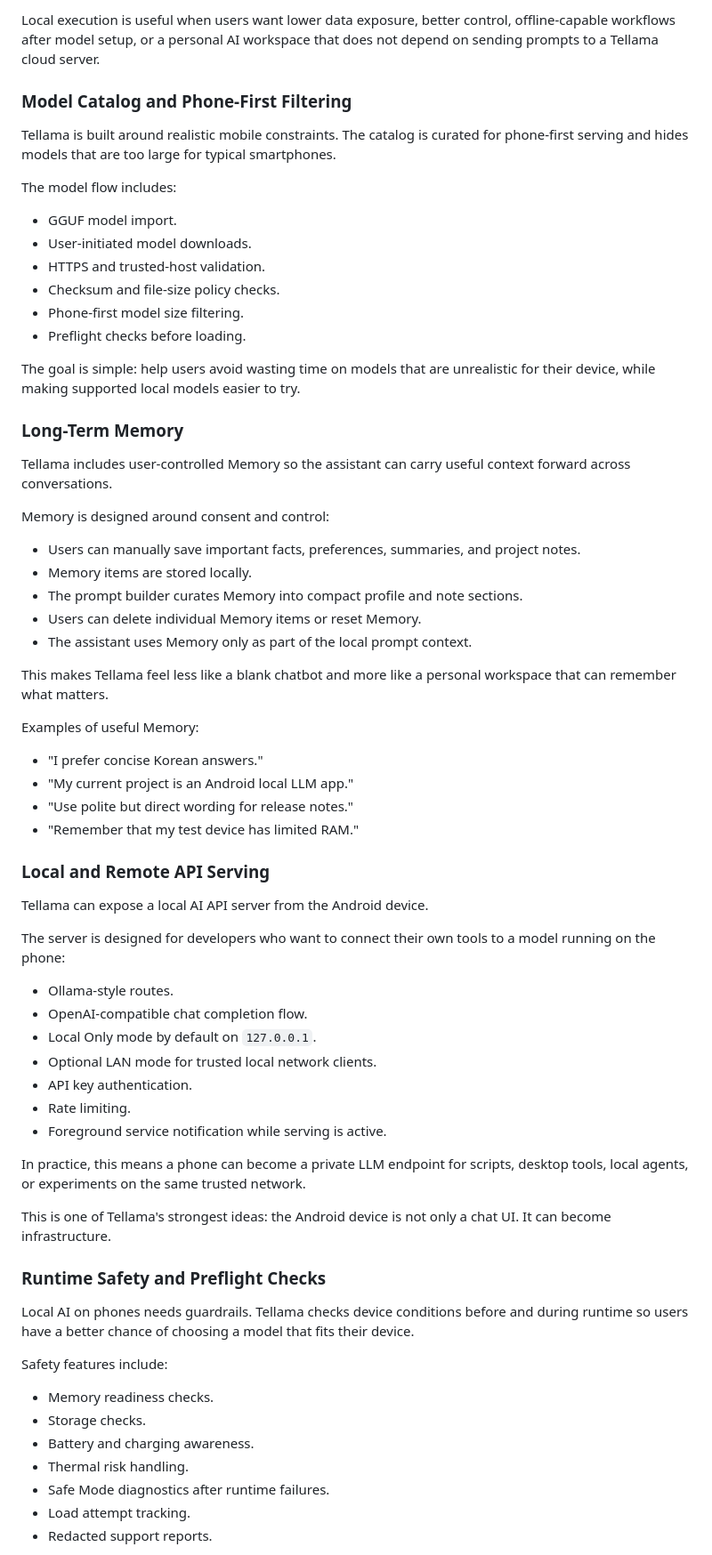
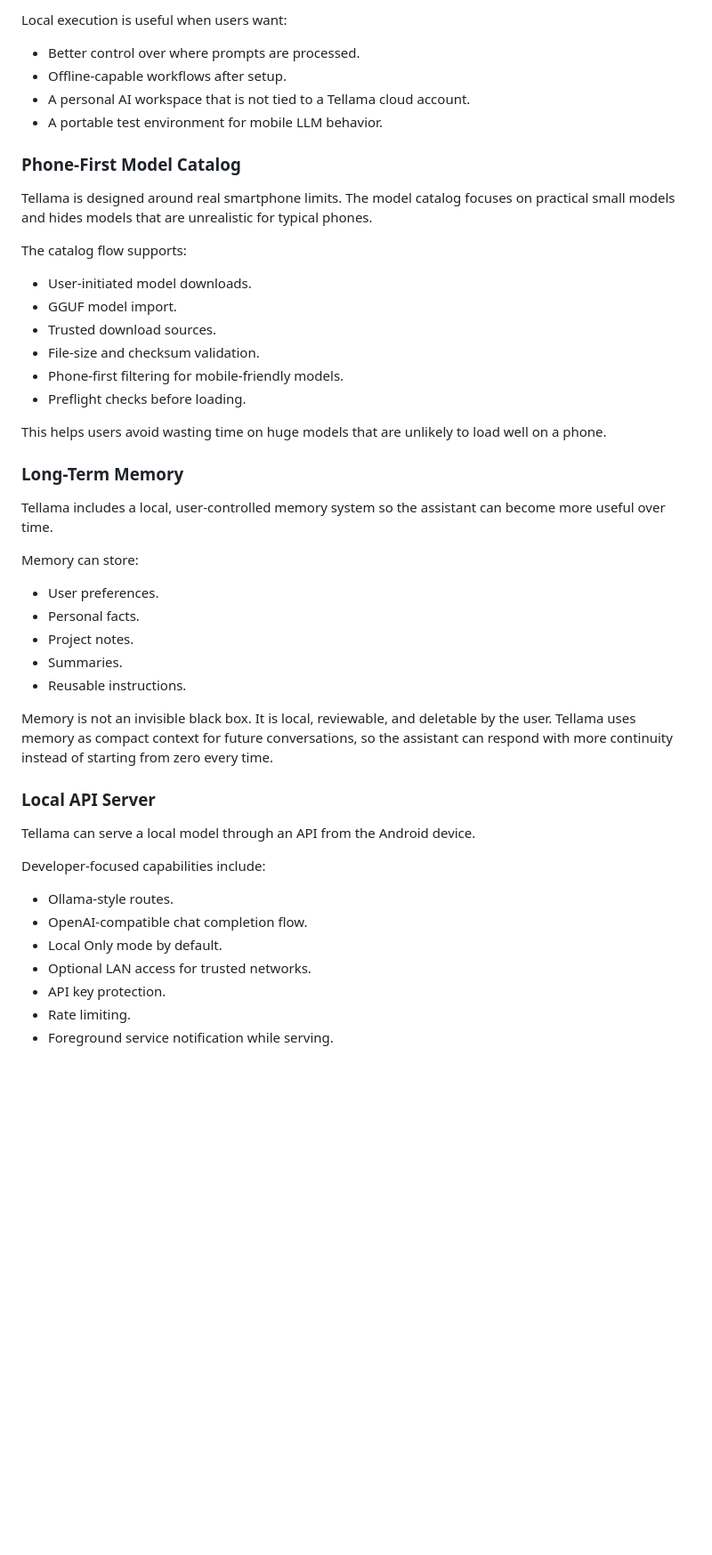
Before and after one commit to redpluglab/tellama, a Markdown page: README.md, the part around one of its changes. Shown at 89% size. GitHub-like rendering; blank space fills up the shorter version.

```diff
--- a/README.md
+++ b/README.md
@@ -63,71 +61,51 @@ Tellama runs supported GGUF models locally on Android through a native llama.cpp
 
-Local execution is useful when users want lower data exposure, better control, offline-capable workflows after model setup, or a personal AI workspace that does not depend on sending prompts to a Tellama cloud server.
+Local execution is useful when users want:
 
-### Model Catalog and Phone-First Filtering
+- Better control over where prompts are processed.
+- Offline-capable workflows after setup.
+- A personal AI workspace that is not tied to a Tellama cloud account.
+- A portable test environment for mobile LLM behavior.
 
-Tellama is built around realistic mobile constraints. The catalog is curated for phone-first serving and hides models that are too large for typical smartphones.
+### Phone-First Model Catalog
 
-The model flow includes:
+Tellama is designed around real smartphone limits. The model catalog focuses on practical small models and hides models that are unrealistic for typical phones.
 
+The catalog flow supports:
+
+- User-initiated model downloads.
 - GGUF model import.
-- User-initiated model downloads.
-- HTTPS and trusted-host validation.
-- Checksum and file-size policy checks.
-- Phone-first model size filtering.
+- Trusted download sources.
+- File-size and checksum validation.
+- Phone-first filtering for mobile-friendly models.
 - Preflight checks before loading.
 
-The goal is simple: help users avoid wasting time on models that are unrealistic for their device, while making supported local models easier to try.
+This helps users avoid wasting time on huge models that are unlikely to load well on a phone.
 
 ### Long-Term Memory
 
-Tellama includes user-controlled Memory so the assistant can carry useful context forward across conversations.
+Tellama includes a local, user-controlled memory system so the assistant can become more useful over time.
 
-Memory is designed around consent and control:
+Memory can store:
 
-- Users can manually save important facts, preferences, summaries, and project notes.
-- Memory items are stored locally.
-- The prompt builder curates Memory into compact profile and note sections.
-- Users can delete individual Memory items or reset Memory.
-- The assistant uses Memory only as part of the local prompt context.
+- User preferences.
+- Personal facts.
+- Project notes.
+- Summaries.
+- Reusable instructions.
 
-This makes Tellama feel less like a blank chatbot and more like a personal workspace that can remember what matters.
+Memory is not an invisible black box. It is local, reviewable, and deletable by the user. Tellama uses memory as compact context for future conversations, so the assistant can respond with more continuity instead of starting from zero every time.
 
-Examples of useful Memory:
+### Local API Server
 
-- "I prefer concise Korean answers."
-- "My current project is an Android local LLM app."
-- "Use polite but direct wording for release notes."
-- "Remember that my test device has limited RAM."
+Tellama can serve a local model through an API from the Android device.
 
-### Local and Remote API Serving
-
-Tellama can expose a local AI API server from the Android device.
-
-The server is designed for developers who want to connect their own tools to a model running on the phone:
+Developer-focused capabilities include:
 
 - Ollama-style routes.
 - OpenAI-compatible chat completion flow.
-- Local Only mode by default on `127.0.0.1`.
-- Optional LAN mode for trusted local network clients.
-- API key authentication.
+- Local Only mode by default.
+- Optional LAN access for trusted networks.
+- API key protection.
 - Rate limiting.
-- Foreground service notification while serving is active.
+- Foreground service notification while serving.
 
-In practice, this means a phone can become a private LLM endpoint for scripts, desktop tools, local agents, or experiments on the same trusted network.
-
-This is one of Tellama's strongest ideas: the Android device is not only a chat UI. It can become infrastructure.
-
-### Runtime Safety and Preflight Checks
-
-Local AI on phones needs guardrails. Tellama checks device conditions before and during runtime so users have a better chance of choosing a model that fits their device.
-
-Safety features include:
-
-- Memory readiness checks.
-- Storage checks.
-- Battery and charging awareness.
-- Thermal risk handling.
-- Safe Mode diagnostics after runtime failures.
-- Load attempt tracking.
-- Redacted support reports.
-
```
Also changed, not shown: other parts of README.md (+139 -160 lines).
